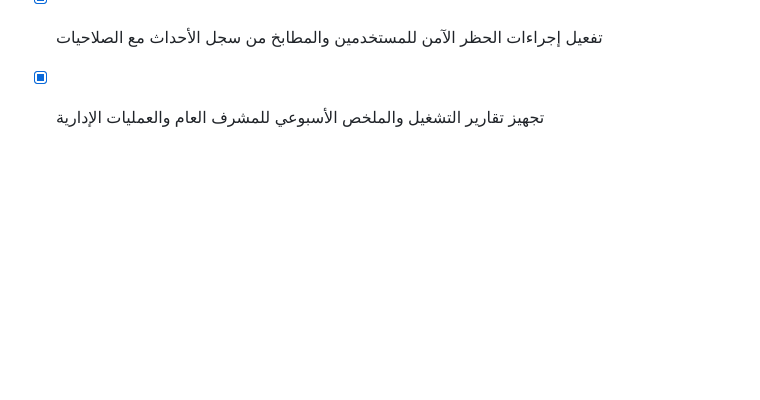
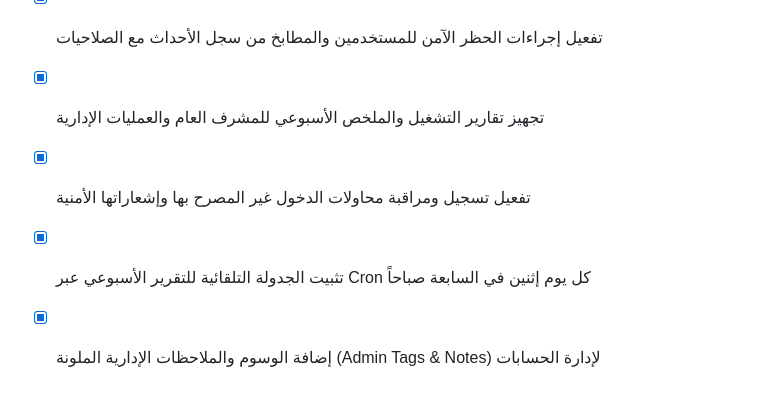
Before and after one commit to tetotj/sufret-omi, a Markdown page: todo.md, the part around the change. Rendered like a GitHub page; blank space fills up the shorter version.

Commit message:
Checkpoint: تم إنجاز كافة الوظائف والمقترحات المتقدمة بنجاح تـام: (1) تفعيل مراقبة وتسجيل محاولات الدخول الأمنية، (2) تثبيت الجدولة التلقائية للتقرير الأسبوعي عبر Cron كل يوم إثنين، (3) إضافة الوسوم والملاحظات الإدارية الملونة لتسهيل متابعة حسابات المطابخ والسائقين، (4) اجتياز فحص TypeScript واختبارات Vitest (20 اختباراً ناجحاً) دون أي أخطاء.

```diff
--- a/todo.md
+++ b/todo.md
@@ -361,3 +361,6 @@
 - [x] تفعيل التحديث التلقائي لسجل التدقيق والتصاميم التفاعلية في لوحة المشرف
 - [x] تفعيل إجراءات الحظر الآمن للمستخدمين والمطابخ من سجل الأحداث مع الصلاحيات
 - [x] تجهيز تقارير التشغيل والملخص الأسبوعي للمشرف العام والعمليات الإدارية
+- [x] تفعيل تسجيل ومراقبة محاولات الدخول غير المصرح بها وإشعاراتها الأمنية
+- [x] تثبيت الجدولة التلقائية للتقرير الأسبوعي عبر Cron كل يوم إثنين في السابعة صباحاً
+- [x] إضافة الوسوم والملاحظات الإدارية الملونة (Admin Tags & Notes) لإدارة الحسابات
```
